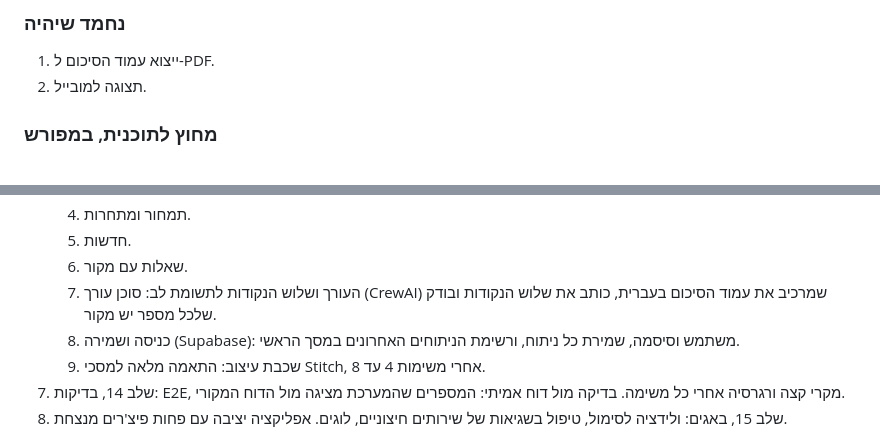
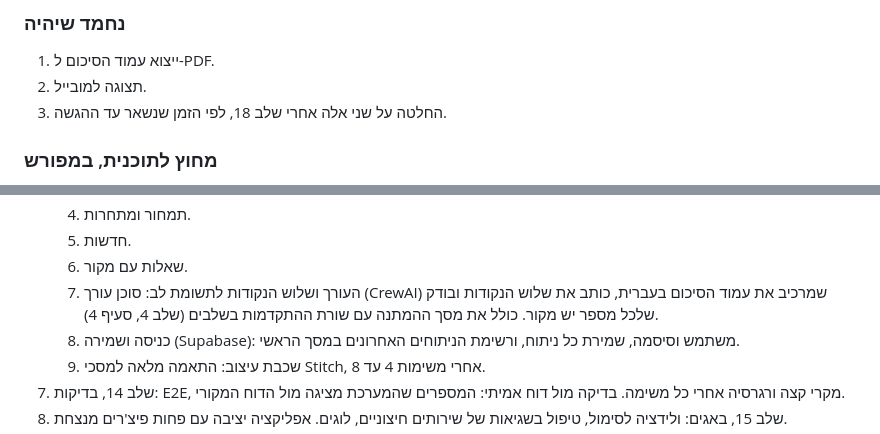
Before and after one commit to guymeir012-ai/financial-report-analyzer, a Markdown page: spec.md, 2 parts joined by grey strips. Rendered like a GitHub page.

Commit message:
Spec: add progress screen to task 7, defer nice-to-haves until after step 18
Co-Authored-By: Claude Opus 5.5 <noreply@anthropic.com>
Claude-Session: https://claude.ai/code/session_01BskhsDgvUWLU6PYvHawYhw

```diff
--- a/spec.md
+++ b/spec.md
@@ -40,6 +40,7 @@
 ### נחמד שיהיה
 1. ייצוא עמוד הסיכום ל-PDF.
 2. תצוגה למובייל.
+3. החלטה על שני אלה אחרי שלב 18, לפי הזמן שנשאר עד ההגשה.
 
 ### מחוץ לתוכנית, במפורש
 1. שכבת התרגום למשקיע פרטי (בהמשך, ראו למטה).
@@ -152,7 +153,7 @@
    4. תמחור ומתחרות.
    5. חדשות.
    6. שאלות עם מקור.
-   7. העורך ושלוש הנקודות לתשומת לב: סוכן עורך (CrewAI) שמרכיב את עמוד הסיכום בעברית, כותב את שלוש הנקודות ובודק שלכל מספר יש מקור.
+   7. העורך ושלוש הנקודות לתשומת לב: סוכן עורך (CrewAI) שמרכיב את עמוד הסיכום בעברית, כותב את שלוש הנקודות ובודק שלכל מספר יש מקור. כולל את מסך ההמתנה עם שורת ההתקדמות בשלבים (שלב 4, סעיף 4).
    8. כניסה ושמירה (Supabase): משתמש וסיסמה, שמירת כל ניתוח, ורשימת הניתוחים האחרונים במסך הראשי.
    9. שכבת עיצוב: התאמה מלאה למסכי Stitch, אחרי משימות 4 עד 8.
 7. שלב 14, בדיקות: E2E, מקרי קצה ורגרסיה אחרי כל משימה. בדיקה מול דוח אמיתי: המספרים שהמערכת מציגה מול הדוח המקורי.
```
